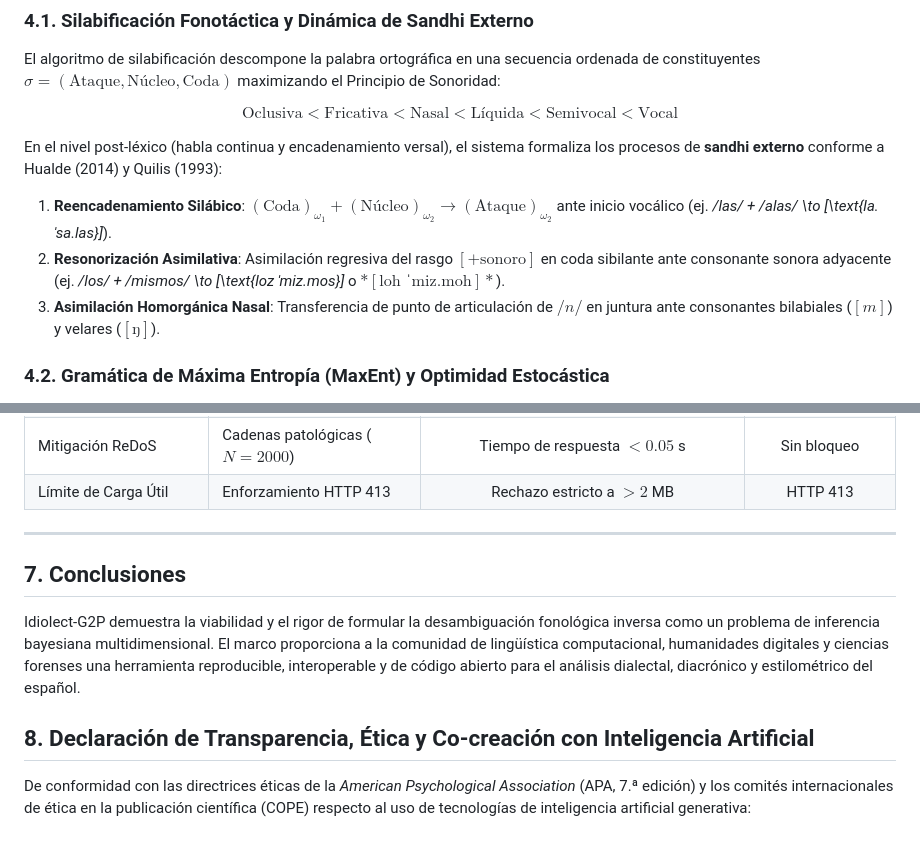
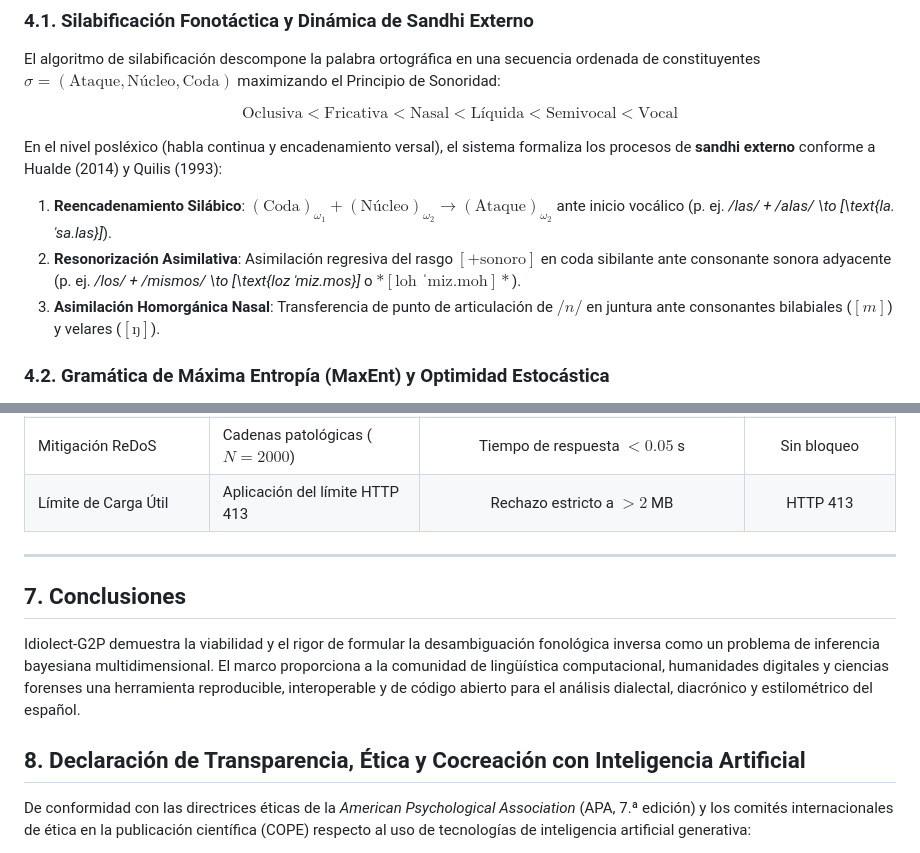
Before and after one commit to alej-developer/Idiolect-G2P, a Markdown page: docs/SCIENTIFIC_PAPER_ES.md, 2 parts joined by grey strips. Drawn GitHub-style.

Commit message:
docs(paper): corregir ortografía del artículo en español
Cocreación, multidialectal, multiformato, posléxico, «p. ej.» y
«aplicación del límite HTTP 413» sustituyen los calcos con guion.

Co-authored-by: Alejandro Peña <alej-developer@users.noreply.github.com>

```diff
--- a/docs/SCIENTIFIC_PAPER_ES.md
+++ b/docs/SCIENTIFIC_PAPER_ES.md
@@ -103,9 +103,9 @@ El algoritmo de silabificación descompone la palabra ortográfica en una secuen
 
 $$\text{Oclusiva} < \text{Fricativa} < \text{Nasal} < \text{Líquida} < \text{Semivocal} < \text{Vocal}$$
 
-En el nivel post-léxico (habla continua y encadenamiento versal), el sistema formaliza los procesos de **sandhi externo** conforme a Hualde (2014) y Quilis (1993):
-1. **Reencadenamiento Silábico**: $(\text{Coda})_{\omega_1} + (\text{Núcleo})_{\omega_2} \to (\text{Ataque})_{\omega_2}$ ante inicio vocálico (ej. */las/ + /alas/ \to [\text{la.ˈsa.las}]*).
-2. **Resonorización Asimilativa**: Asimilación regresiva del rasgo $[+\text{sonoro}]$ en coda sibilante ante consonante sonora adyacente (ej. */los/ + /mismos/ \to [\text{loz ˈmiz.mos}]* o $*[\text{loh ˈmiz.moh}]*$).
+En el nivel posléxico (habla continua y encadenamiento versal), el sistema formaliza los procesos de **sandhi externo** conforme a Hualde (2014) y Quilis (1993):
+1. **Reencadenamiento Silábico**: $(\text{Coda})_{\omega_1} + (\text{Núcleo})_{\omega_2} \to (\text{Ataque})_{\omega_2}$ ante inicio vocálico (p. ej. */las/ + /alas/ \to [\text{la.ˈsa.las}]*).
+2. **Resonorización Asimilativa**: Asimilación regresiva del rasgo $[+\text{sonoro}]$ en coda sibilante ante consonante sonora adyacente (p. ej. */los/ + /mismos/ \to [\text{loz ˈmiz.mos}]* o $*[\text{loh ˈmiz.moh}]*$).
 3. **Asimilación Homorgánica Nasal**: Transferencia de punto de articulación de $/n/$ en juntura ante consonantes bilabiales ($[m]$) y velares ($[ŋ]$).
 
 ### 4.2. Gramática de Máxima Entropía (MaxEnt) y Optimidad Estocástica
@@ -154,7 +154,7 @@ El marco fue sometido a una suite exhaustiva de 54 pruebas automatizadas que eva
 | Síntesis Acústica WAV | Latencia por oración | 38.5 ms | < 200.0 ms |
 | Seguridad ante Inyección | Resistencia SQLi / XSS | 0 vulnerabilidades detectadas | 0 fallos |
 | Mitigación ReDoS | Cadenas patológicas ($N=2000$) | Tiempo de respuesta $< 0.05$ s | Sin bloqueo |
-| Límite de Carga Útil | Enforzamiento HTTP 413 | Rechazo estricto a $> 2$ MB | HTTP 413 |
+| Límite de Carga Útil | Aplicación del límite HTTP 413 | Rechazo estricto a $> 2$ MB | HTTP 413 |
 
 ---
 
@@ -162,7 +162,7 @@ El marco fue sometido a una suite exhaustiva de 54 pruebas automatizadas que eva
 
 Idiolect-G2P demuestra la viabilidad y el rigor de formular la desambiguación fonológica inversa como un problema de inferencia bayesiana multidimensional. El marco proporciona a la comunidad de lingüística computacional, humanidades digitales y ciencias forenses una herramienta reproducible, interoperable y de código abierto para el análisis dialectal, diacrónico y estilométrico del español.
 
-## 8. Declaración de Transparencia, Ética y Co-creación con Inteligencia Artificial
+## 8. Declaración de Transparencia, Ética y Cocreación con Inteligencia Artificial
 
 De conformidad con las directrices éticas de la *American Psychological Association* (APA, 7.ª edición) y los comités internacionales de ética en la publicación científica (COPE) respecto al uso de tecnologías de inteligencia artificial generativa:
 
```
Also changed, not shown: other parts of docs/SCIENTIFIC_PAPER_ES.md (+1 -1 lines).
